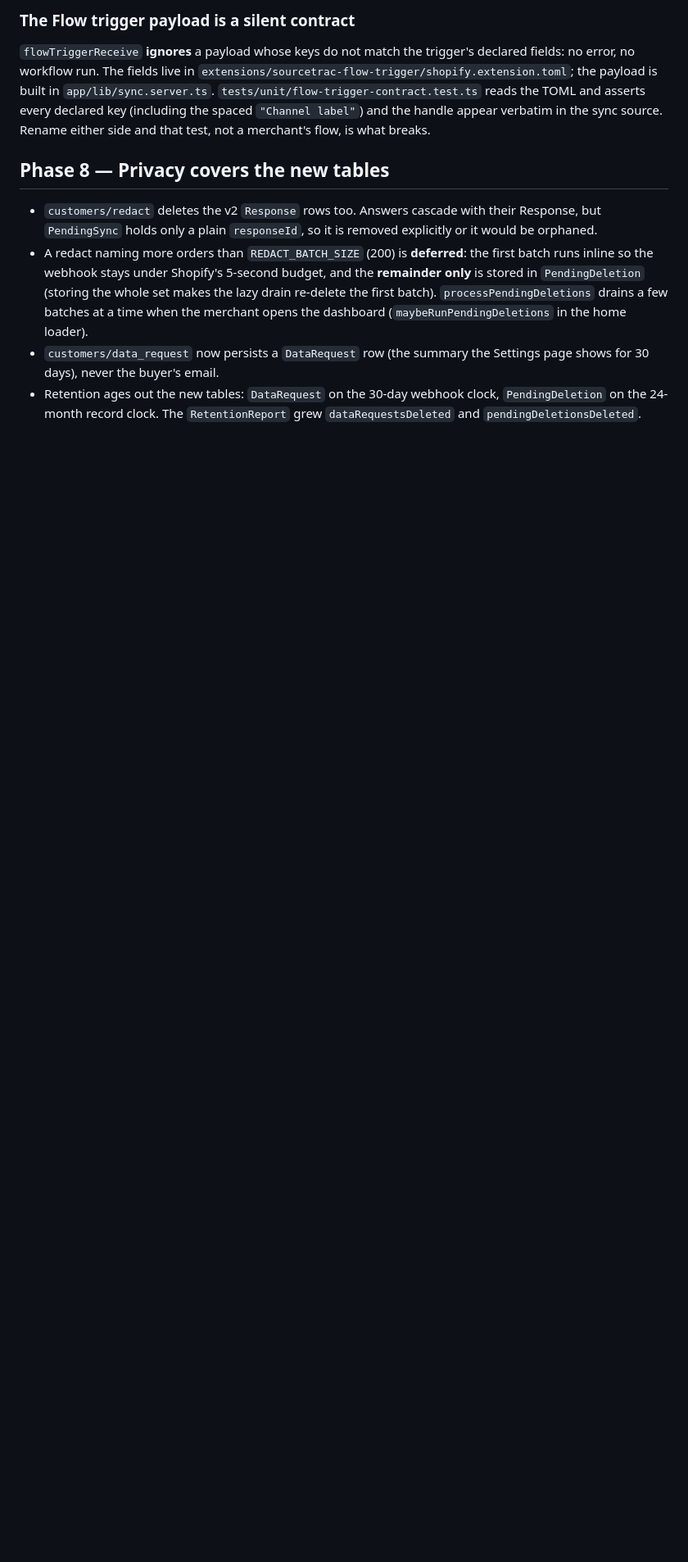
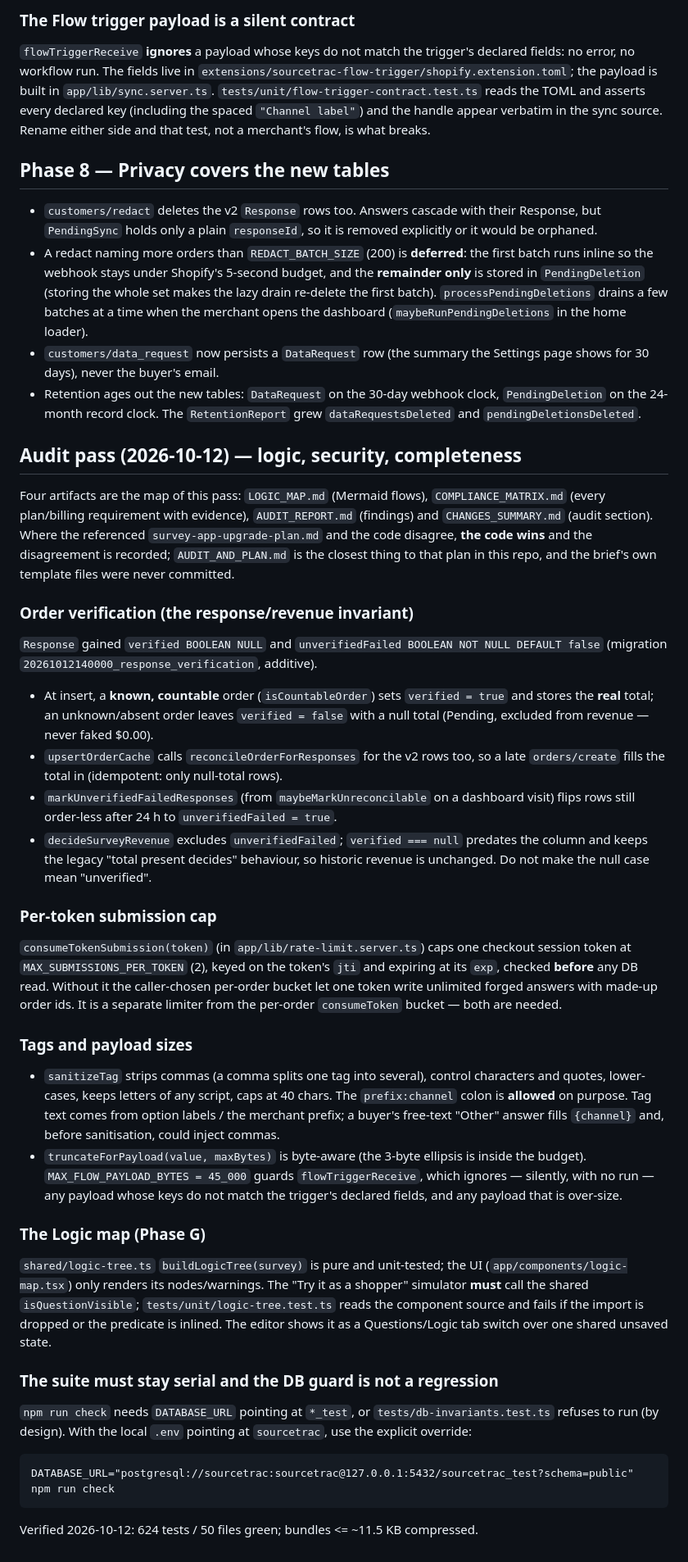
Before and after one commit to bishnusingh698-pixel/sourcetrac, a Markdown page: AGENTS.md, the part around the change. Shown at 82% size. Drawn GitHub-style; blank space fills up the shorter version.

Commit message:
docs(agents): record audit learnings (verification, token cap, tags, logic map)
Co-authored-by: openhands <openhands@all-hands.dev>

```diff
--- a/AGENTS.md
+++ b/AGENTS.md
@@ -991,3 +991,69 @@ not a merchant's flow, is what breaks.
 - Retention ages out the new tables: `DataRequest` on the 30-day webhook clock,
   `PendingDeletion` on the 24-month record clock. The `RetentionReport` grew
   `dataRequestsDeleted` and `pendingDeletionsDeleted`.
+
+## Audit pass (2026-10-12) — logic, security, completeness
+
+Four artifacts are the map of this pass: `LOGIC_MAP.md` (Mermaid flows),
+`COMPLIANCE_MATRIX.md` (every plan/billing requirement with evidence),
+`AUDIT_REPORT.md` (findings) and `CHANGES_SUMMARY.md` (audit section). Where the
+referenced `survey-app-upgrade-plan.md` and the code disagree, **the code wins**
+and the disagreement is recorded; `AUDIT_AND_PLAN.md` is the closest thing to
+that plan in this repo, and the brief's own template files were never committed.
+
+### Order verification (the response/revenue invariant)
+
+`Response` gained `verified BOOLEAN NULL` and `unverifiedFailed BOOLEAN NOT NULL
+DEFAULT false` (migration `20261012140000_response_verification`, additive).
+
+- At insert, a **known, countable** order (`isCountableOrder`) sets `verified =
+  true` and stores the **real** total; an unknown/absent order leaves `verified =
+  false` with a null total (Pending, excluded from revenue — never faked $0.00).
+- `upsertOrderCache` calls `reconcileOrderForResponses` for the v2 rows too, so a
+  late `orders/create` fills the total in (idempotent: only null-total rows).
+- `markUnverifiedFailedResponses` (from `maybeMarkUnreconcilable` on a dashboard
+  visit) flips rows still order-less after 24 h to `unverifiedFailed = true`.
+- `decideSurveyRevenue` excludes `unverifiedFailed`; `verified === null` predates
+  the column and keeps the legacy "total present decides" behaviour, so historic
+  revenue is unchanged. Do not make the null case mean "unverified".
+
+### Per-token submission cap
+
+`consumeTokenSubmission(token)` (in `app/lib/rate-limit.server.ts`) caps one
+checkout session token at `MAX_SUBMISSIONS_PER_TOKEN` (2), keyed on the token's
+`jti` and expiring at its `exp`, checked **before** any DB read. Without it the
+caller-chosen per-order bucket let one token write unlimited forged answers with
+made-up order ids. It is a separate limiter from the per-order `consumeToken`
+bucket — both are needed.
+
+### Tags and payload sizes
+
+- `sanitizeTag` strips commas (a comma splits one tag into several), control
+  characters and quotes, lower-cases, keeps letters of any script, caps at 40
+  chars. The `prefix:channel` colon is **allowed** on purpose. Tag text comes
+  from option labels / the merchant prefix; a buyer's free-text "Other" answer
+  fills `{channel}` and, before sanitisation, could inject commas.
+- `truncateForPayload(value, maxBytes)` is byte-aware (the 3-byte ellipsis is
+  inside the budget). `MAX_FLOW_PAYLOAD_BYTES = 45_000` guards
+  `flowTriggerReceive`, which ignores — silently, with no run — any payload
+  whose keys do not match the trigger's declared fields, and any payload that is
+  over-size.
+
+### The Logic map (Phase G)
+
+`shared/logic-tree.ts` `buildLogicTree(survey)` is pure and unit-tested; the UI
+(`app/components/logic-map.tsx`) only renders its nodes/warnings. The
+"Try it as a shopper" simulator **must** call the shared `isQuestionVisible`;
+`tests/unit/logic-tree.test.ts` reads the component source and fails if the
+import is dropped or the predicate is inlined. The editor shows it as a
+Questions/Logic tab switch over one shared unsaved state.
+
+### The suite must stay serial and the DB guard is not a regression
+
+`npm run check` needs `DATABASE_URL` pointing at `*_test`, or
+`tests/db-invariants.test.ts` refuses to run (by design). With the local `.env`
+pointing at `sourcetrac`, use the explicit override:
+
+    DATABASE_URL="postgresql://sourcetrac:sourcetrac@127.0.0.1:5432/sourcetrac_test?schema=public" npm run check
+
+Verified 2026-10-12: 624 tests / 50 files green; bundles <= ~11.5 KB compressed.
```
